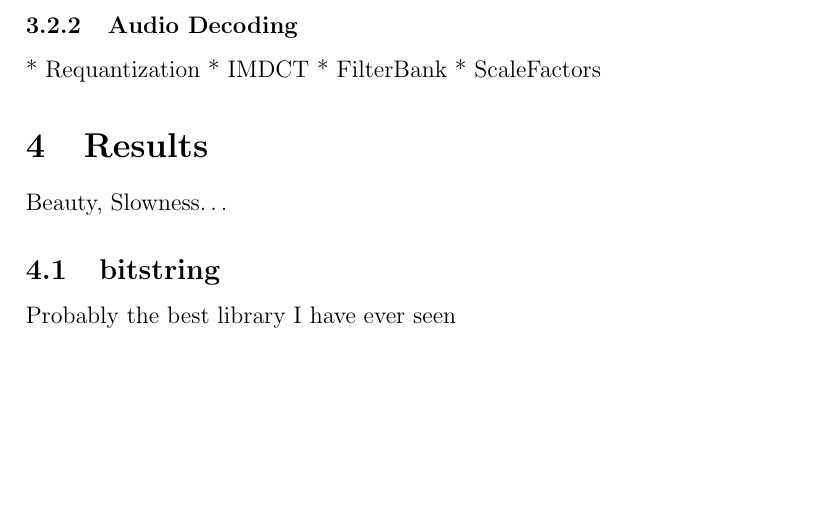
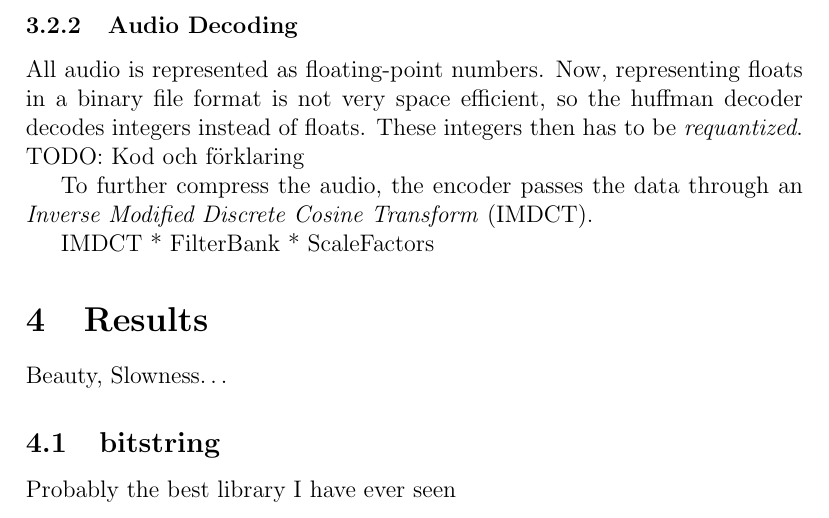
Before and after one commit to andekar/hqmp3, a LaTeX paper (docs/report.tex): part of page 10 of 10, cut so that both start at the same text, the shorter picture padded with empty space. Compiled offline with pdfLaTeX.

Commit message:
initial explanation of requantization

```diff
--- a/docs/report.tex
+++ b/docs/report.tex
@@ -421,7 +421,15 @@ readSideInfo mode freq = do
     decoder to $\sim$8\%.
 
     \subsubsection{Audio Decoding}
-        * Requantization * IMDCT * FilterBank * ScaleFactors
+        All audio is represented as floating-point numbers. Now, representing
+        floats in a binary file format is not very space efficient, so the
+        huffman decoder decodes integers instead of floats. These integers then
+        has to be \textit{requantized}. TODO: Kod och förklaring
+
+        To further compress the audio, the encoder passes the data through an
+        \textit{Inverse Modified Discrete Cosine Transform} (IMDCT).
+
+        IMDCT * FilterBank * ScaleFactors
 
 \section{Results}
     Beauty, Slowness\ldots
```
